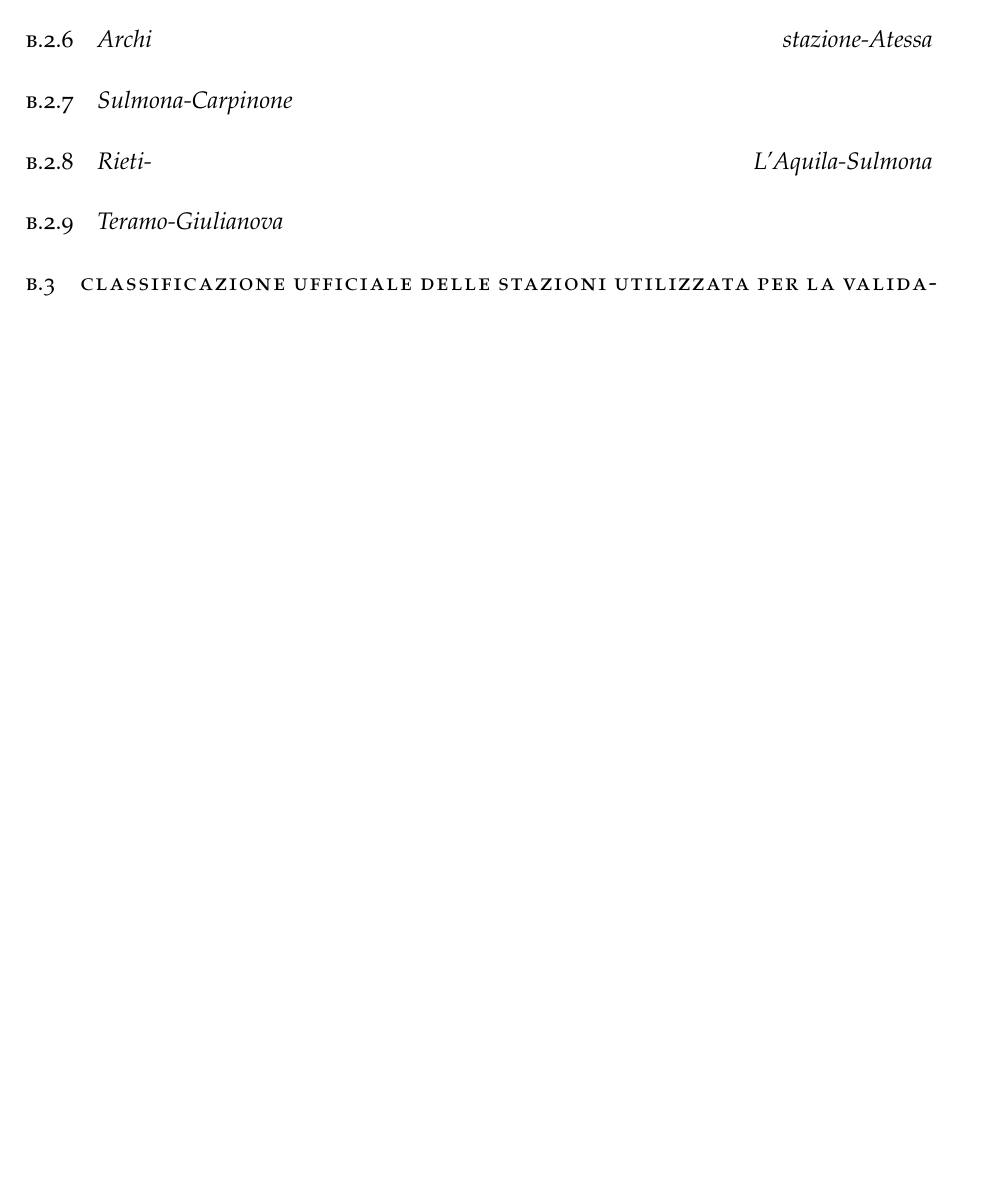
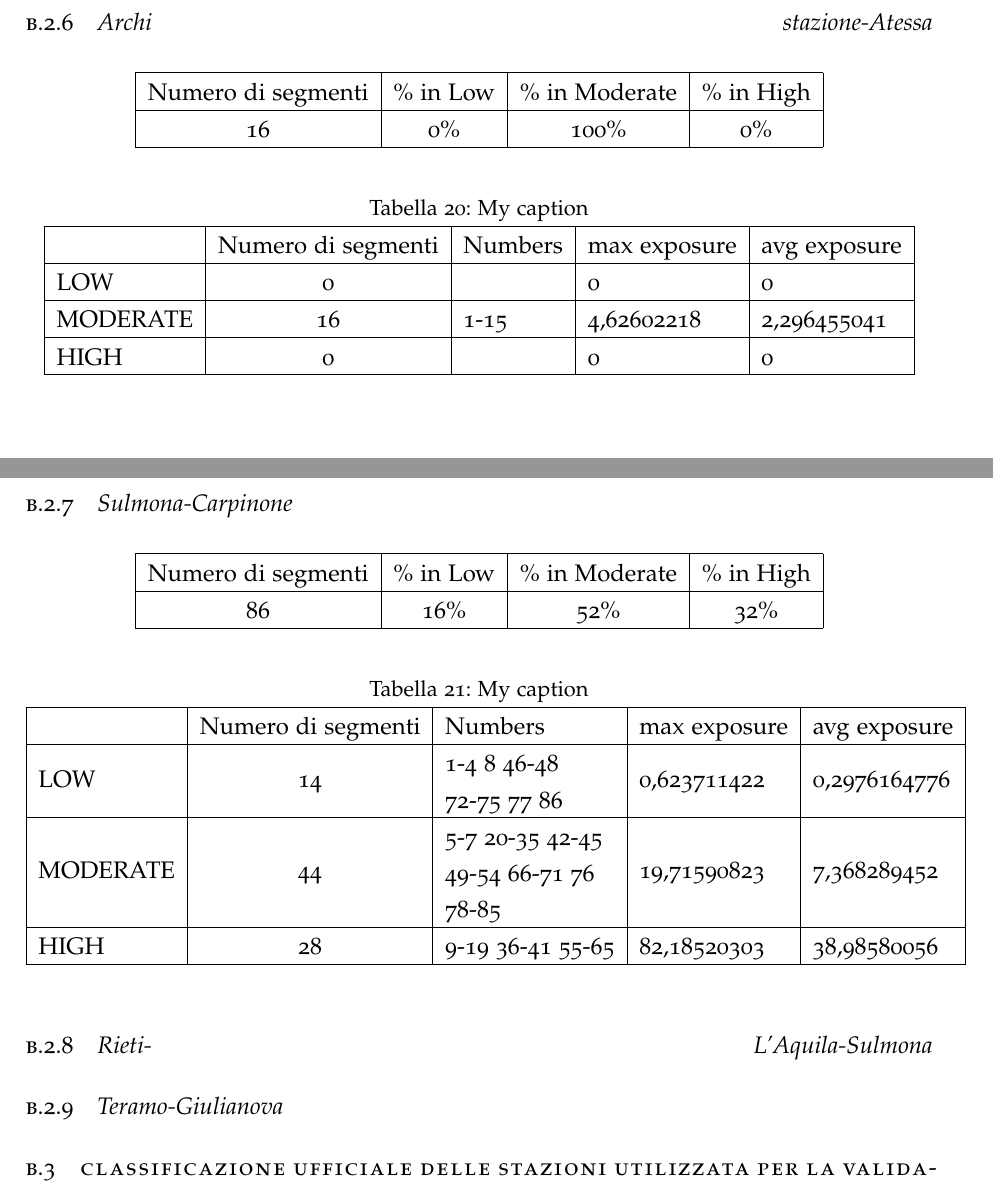
Before and after one commit to FabioDiSabatino/Relazione-BD, a LaTeX thesis (main.tex, which reads Chapters/AppendiceB.tex): part of page 71 of 75 before the commit and two parts of pages 72 and 73 of 77 after it, the two joined at a grey line, cut so that both start at the same text, the shorter picture padded with empty space. Compiled offline with pdfLaTeX; a missing font is replaced by an installed copy or a similar font.

Commit message:
ancora risultati NMCE

```diff
--- a/Chapters/AppendiceB.tex
+++ b/Chapters/AppendiceB.tex
@@ -111,7 +134,51 @@ Di seguito si mostrano i risultati ottenuti tramite il NMCE per le 9 linee ferro
 
 \subsection{Archi stazione-Atessa}
+\centering
+\begin{tabular}  {|c|c|c|c|}
 
+	\hline
+	Numero di segmenti  & \% in Low & \% in Moderate & \% in High \\
+	\hline
+	16  & 0\% & 100\% & 0\% \\
+	\hline
+\end{tabular}
+
+\begin{table}[bh]
+	\centering
+	\caption{My caption}
+	\label{my-label}
+	\begin{tabular}{|l|c|l|l|l|}
+		\hline
+		& \multicolumn{1}{l|}{Numero di segmenti} & Numbers & max exposure & avg exposure \\ \hline
+		LOW      & 0                                       &         & 0            & 0            \\ \hline
+		MODERATE & 16                                      & 1-15    & 4,62602218   & 2,296455041  \\ \hline
+		HIGH     & 0                                       &         & 0            & 0            \\ \hline
+	\end{tabular}
+\end{table}
+\newpage
 \subsection{Sulmona-Carpinone}
+\centering
+\begin{tabular}  {|c|c|c|c|}
+
+	\hline
+	Numero di segmenti  & \% in Low & \% in Moderate & \% in High \\
+	\hline
+	86  & 16\% & 52\% & 32\% \\
+	\hline
+\end{tabular}
+
+\begin{table}[bh]
+	\centering
+	\caption{My caption}
+	\label{my-label}
+	\begin{tabular}{|l|c|l|l|l|}
+		\hline
+		& \multicolumn{1}{l|}{Numero di segmenti} & Numbers                                                                          & max exposure & avg exposure \\ \hline
+		LOW      & 14                                      & \begin{tabular}[c]{@{}l@{}}1-4 8 46-48 \\ 72-75 77 86\end{tabular}               & 0,623711422  & 0,2976164776 \\ \hline
+		MODERATE & 44                                      & \begin{tabular}[c]{@{}l@{}}5-7 20-35 42-45\\ 49-54 66-71 76\\ 78-85\end{tabular} & 19,71590823  & 7,368289452  \\ \hline
+		HIGH     & 28                                      & 9-19 36-41 55-65                                                                 & 82,18520303  & 38,98580056  \\ \hline
+	\end{tabular}
+\end{table}
 
 \subsection{Rieti- L'Aquila-Sulmona}
 
```
Also changed, not shown: Chapters/AppendiceB.tex (25 more changed lines).
